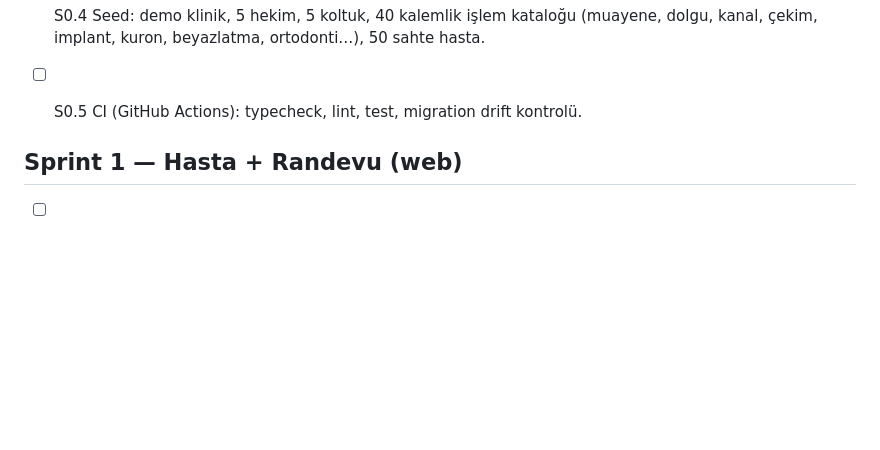
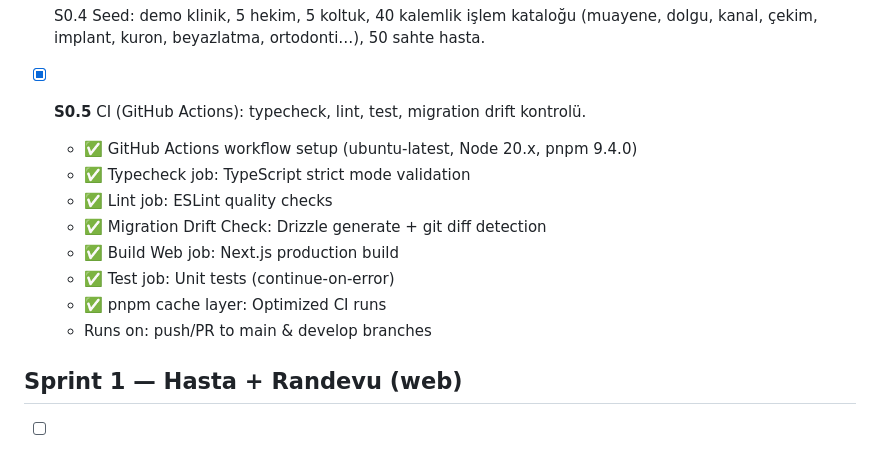
Before and after one commit to zekeriyaalpyildiran-art/dentos, a Markdown page: docs/SPRINTS.md, the part around the change. Rendered like a GitHub page; blank space fills up the shorter version.

Commit message:
docs(sprints): Mark S0.5 CI pipeline complete

```diff
--- a/docs/SPRINTS.md
+++ b/docs/SPRINTS.md
@@ -30,7 +30,15 @@ Her görev: Claude Code'a tek seferde verilir. Kabul kriterleri sağlanmadan son
 
 - [ ] S0.4 Seed: demo klinik, 5 hekim, 5 koltuk, 40 kalemlik işlem kataloğu (muayene, dolgu, kanal, çekim, implant, kuron, beyazlatma, ortodonti…), 50 sahte hasta.
 
-- [ ] S0.5 CI (GitHub Actions): typecheck, lint, test, migration drift kontrolü.
+- [x] **S0.5** CI (GitHub Actions): typecheck, lint, test, migration drift kontrolü.
+   - ✅ GitHub Actions workflow setup (ubuntu-latest, Node 20.x, pnpm 9.4.0)
+   - ✅ Typecheck job: TypeScript strict mode validation
+   - ✅ Lint job: ESLint quality checks
+   - ✅ Migration Drift Check: Drizzle generate + git diff detection
+   - ✅ Build Web job: Next.js production build
+   - ✅ Test job: Unit tests (continue-on-error)
+   - ✅ pnpm cache layer: Optimized CI runs
+   - Runs on: push/PR to main & develop branches
 
 ## Sprint 1 — Hasta + Randevu (web)
 - [ ] S1.1 patients şeması + RLS + patient_access_log; hasta listesi (arama: ad/telefon/TC-hash), hasta oluştur/düzenle formu, KVKK rıza alanı.
```
